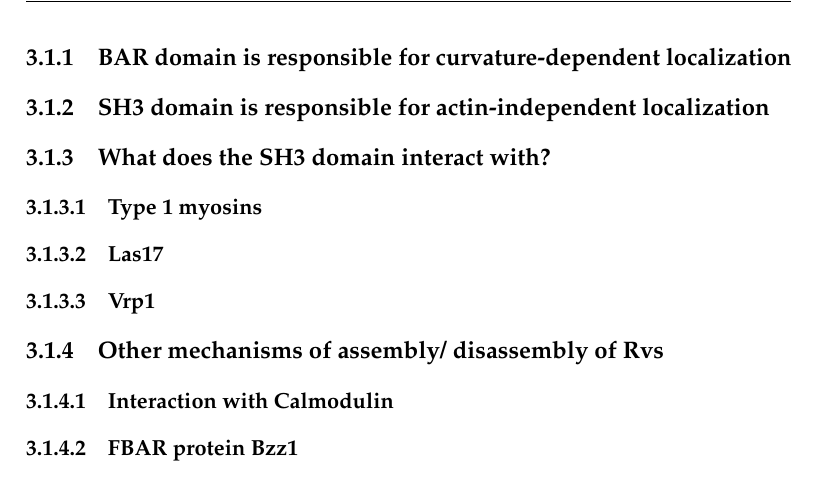
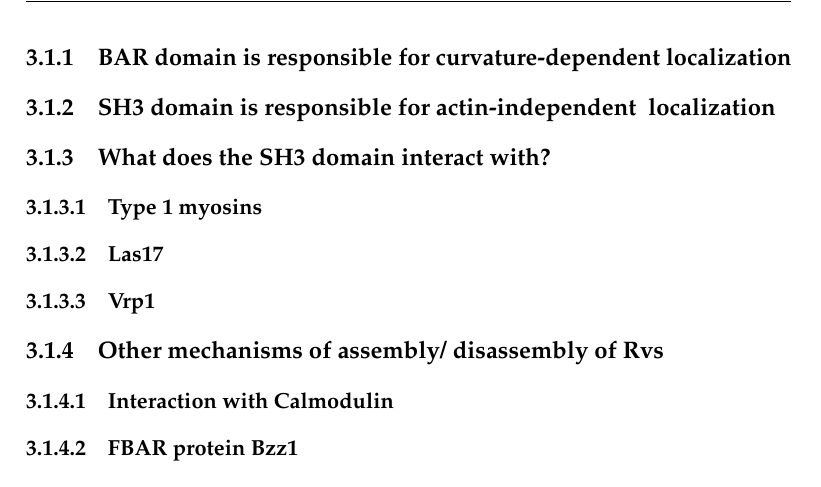
Before and after one commit to deepikaamenon/thesis_2021, a LaTeX thesis (main.tex, which reads Chapters/Results.tex): part of page 34 of 34, cut so that both start at the same text. Compiled offline with pdfLaTeX.

Commit message:
txs auto checkin

```diff
--- a/Chapters/Results.tex
+++ b/Chapters/Results.tex
@@ -11,7 +11,7 @@ role in membrane fi ssion is intercon- nected with actin dynamics (Itoh and De C
 (Takei et al., 1999; Farsad et al., 2001; Yarar et al., 2007). The
 
 	\subsection{BAR domain is responsible for curvature-dependent localization}
-	\subsection{SH3 domain is responsible for actin-independent
+	\subsection{SH3 domain is responsible for actin-independent  \
 		localization}
 	\subsection{What does the SH3 domain interact with?}
 		\subsubsection{Type 1 myosins}
```
